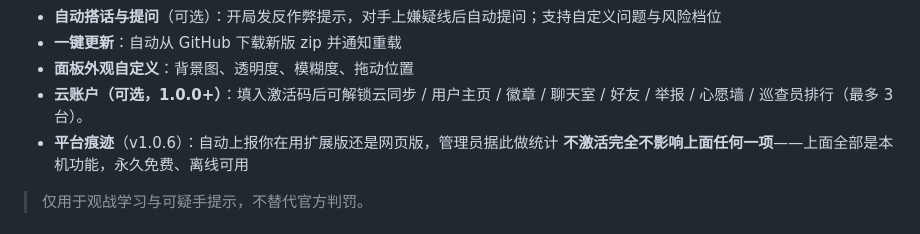
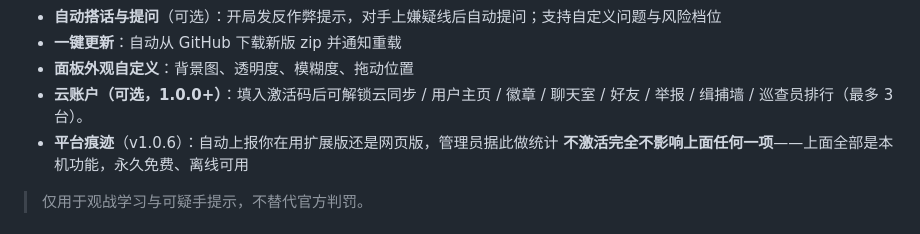
Before and after one commit to AODOJUST/gomoku-anti-cheat-detector, a Markdown page: README.md, the part around the change. Rendered like a GitHub page.

Commit message:
README: the community feature is 缉捕墙, not 心愿墙
The bounty wall was renamed before it shipped; the README kept the old
name in the cloud-account line (and so did the release body).

```diff
--- a/README.md
+++ b/README.md
@@ -26,7 +26,7 @@
 - **自动搭话与提问**（可选）：开局发反作弊提示，对手上嫌疑线后自动提问；支持自定义问题与风险档位
 - **一键更新**：自动从 GitHub 下载新版 zip 并通知重载
 - **面板外观自定义**：背景图、透明度、模糊度、拖动位置
-- **云账户（可选，1.0.0+）**：填入激活码后可解锁云同步 / 用户主页 / 徽章 / 聊天室 / 好友 / 举报 / 心愿墙 / 巡查员排行（最多 3 台）。
+- **云账户（可选，1.0.0+）**：填入激活码后可解锁云同步 / 用户主页 / 徽章 / 聊天室 / 好友 / 举报 / 缉捕墙 / 巡查员排行（最多 3 台）。
 - **平台痕迹**（v1.0.6）：自动上报你在用扩展版还是网页版，管理员据此做统计
   **不激活完全不影响上面任何一项**——上面全部是本机功能，永久免费、离线可用
 
```
